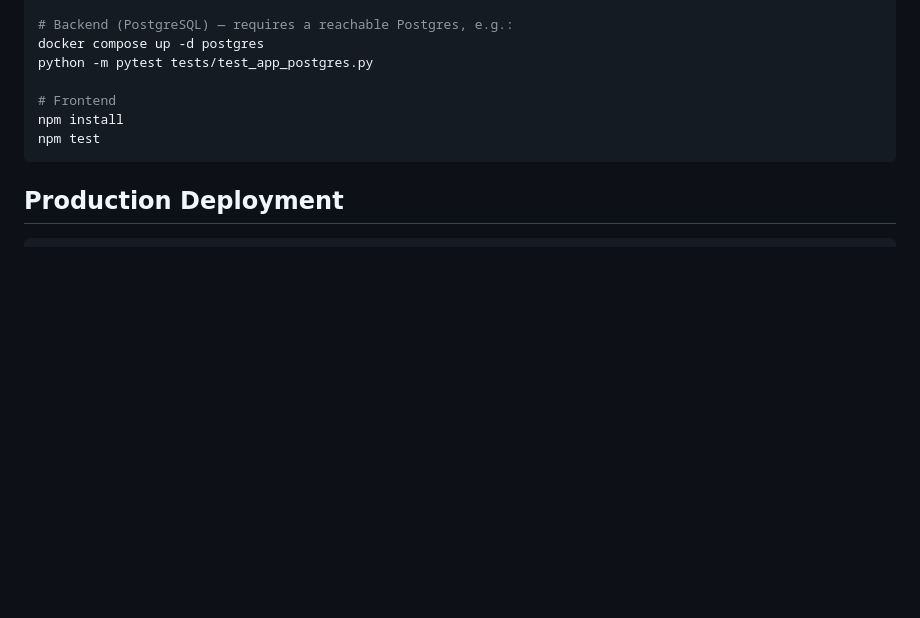
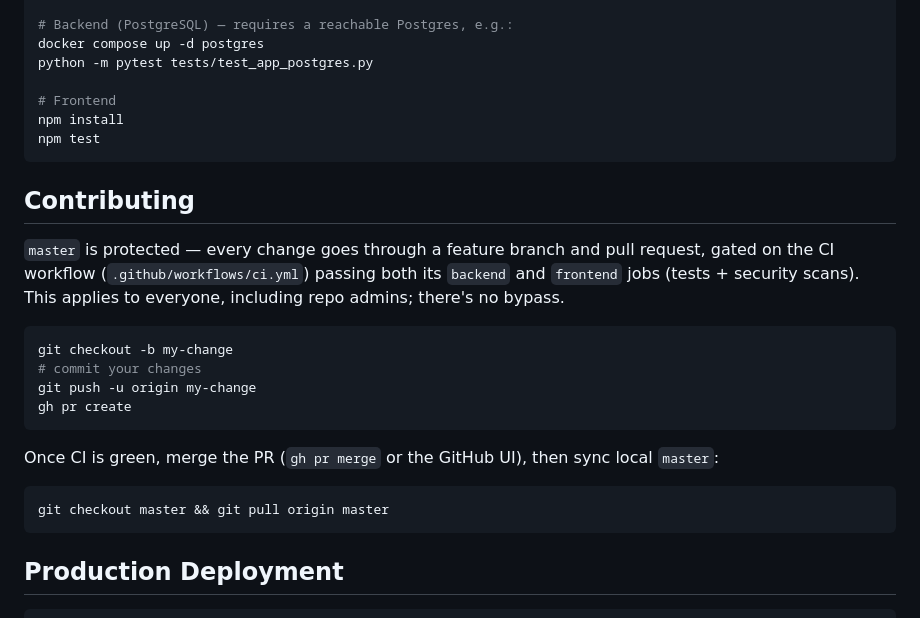
Before and after one commit to hg100004/radiocalico, a Markdown page: README.md, the part around the change. Drawn GitHub-style; blank space fills up the shorter version.

````diff
--- a/README.md
+++ b/README.md
@@ -108,6 +108,22 @@ npm install
 npm test
 ```
 
+## Contributing
+
+`master` is protected — every change goes through a feature branch and pull request, gated on the CI workflow (`.github/workflows/ci.yml`) passing both its `backend` and `frontend` jobs (tests + security scans). This applies to everyone, including repo admins; there's no bypass.
+
+```bash
+git checkout -b my-change
+# commit your changes
+git push -u origin my-change
+gh pr create
+```
+
+Once CI is green, merge the PR (`gh pr merge` or the GitHub UI), then sync local `master`:
+```bash
+git checkout master && git pull origin master
+```
+
 ## Production Deployment
 
 ```bash
````
Also changed, not shown: CLAUDE.md (+16 -0 lines).
